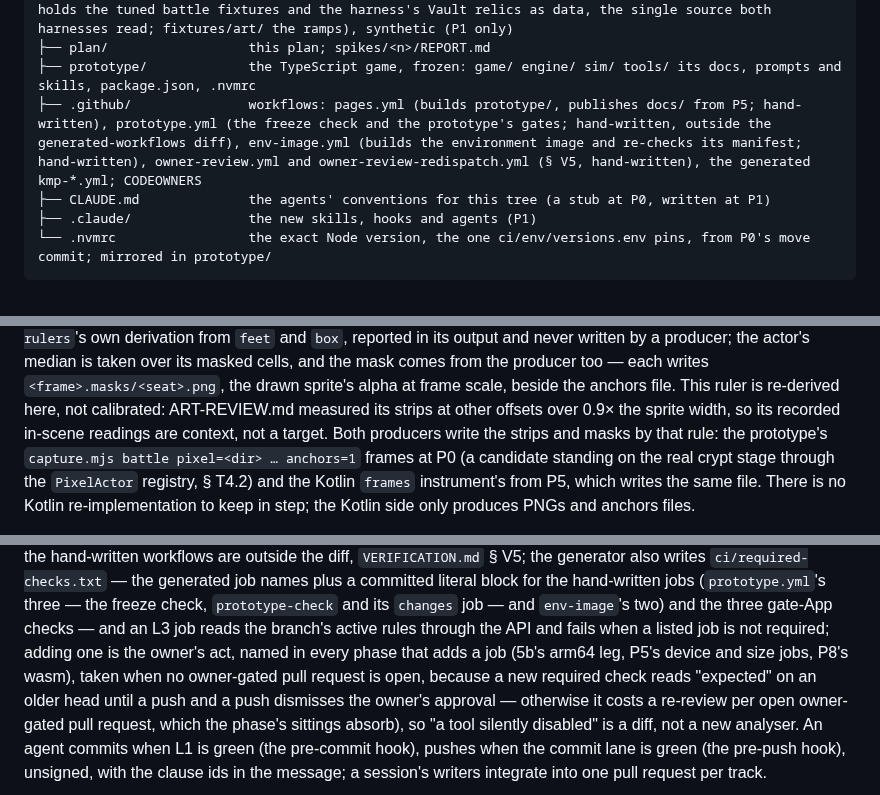
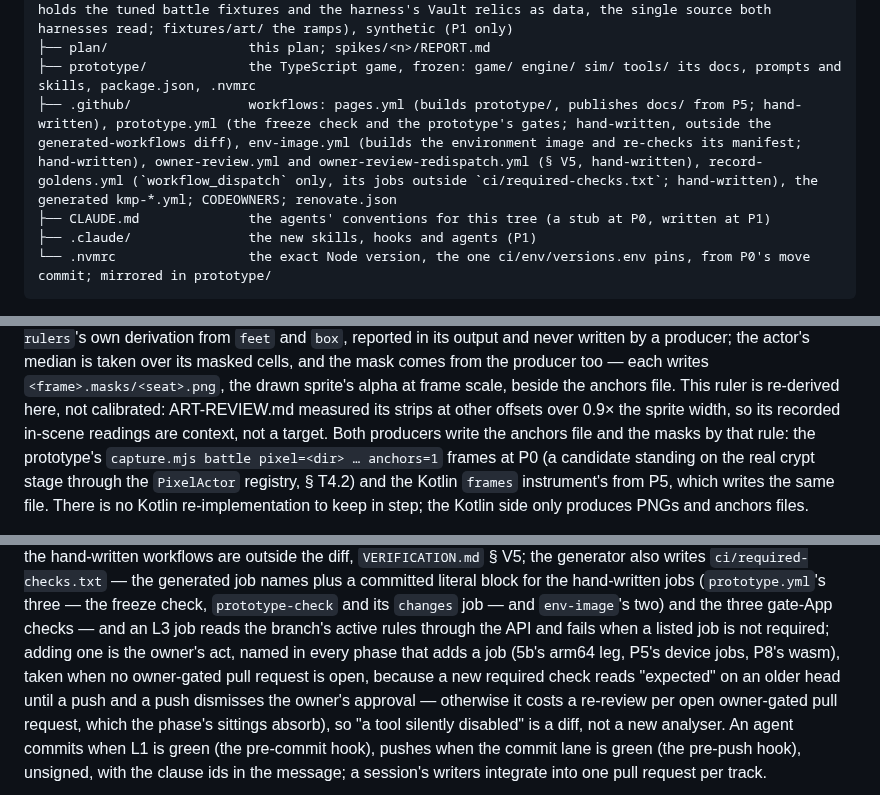
Before and after one commit to PatAkil/ember-quest, a Markdown page: plan/TECHNICAL.md, 3 parts joined by grey strips. GitHub-like rendering.

```diff
--- a/plan/TECHNICAL.md
+++ b/plan/TECHNICAL.md
@@ -117,7 +117,7 @@ The new game is the repository root from the first commit; the prototype lives u
 ├── spec/                  the executable specification: clauses, tables, goldens (golden/fixtures.md carries the fixtures' schema; golden/images/<kind>/ holds every image golden — screens, frames, vfx, backdrops — with their sidecars, where Roborazzi and the instruments write), fixtures (fixtures/golden/ holds the tuned battle fixtures and the harness's Vault relics as data, the single source both harnesses read; fixtures/art/ the ramps), synthetic (P1 only)
 ├── plan/                  this plan; spikes/<n>/REPORT.md
 ├── prototype/             the TypeScript game, frozen: game/ engine/ sim/ tools/ its docs, prompts and skills, package.json, .nvmrc
-├── .github/               workflows: pages.yml (builds prototype/, publishes docs/ from P5; hand-written), prototype.yml (the freeze check and the prototype's gates; hand-written, outside the generated-workflows diff), env-image.yml (builds the environment image and re-checks its manifest; hand-written), owner-review.yml and owner-review-redispatch.yml (§ V5, hand-written), the generated kmp-*.yml; CODEOWNERS
+├── .github/               workflows: pages.yml (builds prototype/, publishes docs/ from P5; hand-written), prototype.yml (the freeze check and the prototype's gates; hand-written, outside the generated-workflows diff), env-image.yml (builds the environment image and re-checks its manifest; hand-written), owner-review.yml and owner-review-redispatch.yml (§ V5, hand-written), record-goldens.yml (`workflow_dispatch` only, its jobs outside `ci/required-checks.txt`; hand-written), the generated kmp-*.yml; CODEOWNERS; renovate.json
 ├── CLAUDE.md              the agents' conventions for this tree (a stub at P0, written at P1)
 ├── .claude/               the new skills, hooks and agents (P1)
 └── .nvmrc                 the exact Node version, the one ci/env/versions.env pins, from P0's move commit; mirrored in prototype/
@@ -1267,7 +1267,7 @@ taken over its masked cells, and the mask comes from the producer too — each w
 `<frame>.masks/<seat>.png`, the drawn sprite's alpha at frame scale, beside the anchors
 file. This ruler is re-derived here, not calibrated: ART-REVIEW.md measured its strips at
 other offsets over 0.9× the sprite width, so its recorded in-scene readings are context,
-not a target. Both producers write the strips and masks by that rule: the prototype's `capture.mjs battle pixel=<dir> … anchors=1` frames at P0 (a
+not a target. Both producers write the anchors file and the masks by that rule: the prototype's `capture.mjs battle pixel=<dir> … anchors=1` frames at P0 (a
 candidate standing on the real crypt stage through the `PixelActor` registry, § T4.2) and
 the Kotlin `frames` instrument's from P5, which writes the same file. There is no Kotlin
 re-implementation to keep in step; the Kotlin side only produces PNGs and anchors files.
@@ -1656,7 +1656,7 @@ workflows are outside the diff, `VERIFICATION.md` § V5; the generator also writ
 hand-written jobs (`prototype.yml`'s three — the freeze check, `prototype-check` and its `changes` job — and `env-image`'s two) and the three gate-App checks —
 and an L3 job reads the branch's active rules through the API and fails when a listed
 job is not required; adding one is the owner's act, named in every phase that adds a job
-(5b's arm64 leg, P5's device and size jobs, P8's wasm), taken when no owner-gated pull
+(5b's arm64 leg, P5's device jobs, P8's wasm), taken when no owner-gated pull
 request is open, because a new required check reads "expected" on an older head until a
 push and a push dismisses the owner's approval — otherwise it costs a re-review per open
 owner-gated pull request, which the phase's sittings absorb), so "a tool silently disabled" is a diff, not
```
Also changed, not shown: other parts of plan/TECHNICAL.md (+1 -1 lines), plan/README.md (+5 -5 lines), plan/VERIFICATION.md (+2 -2 lines).
